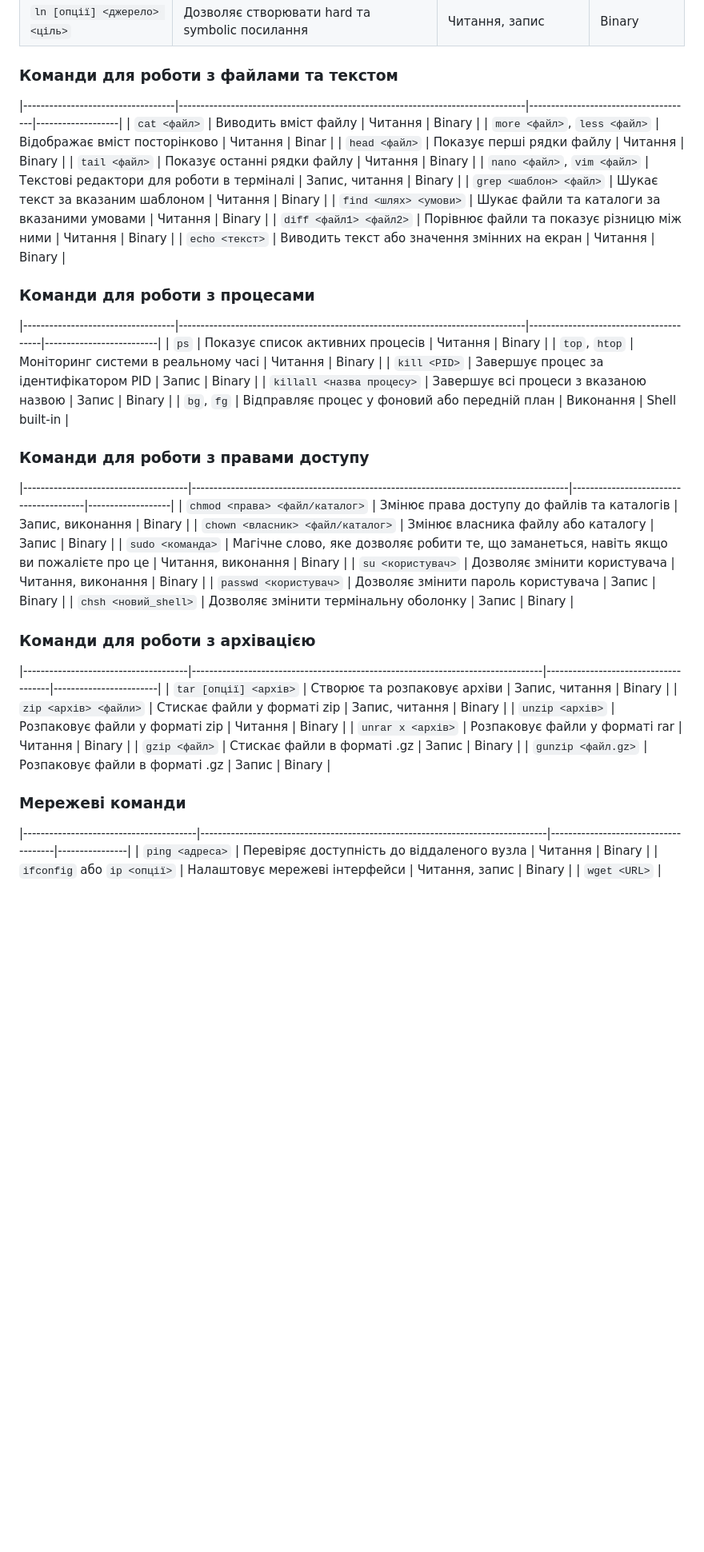
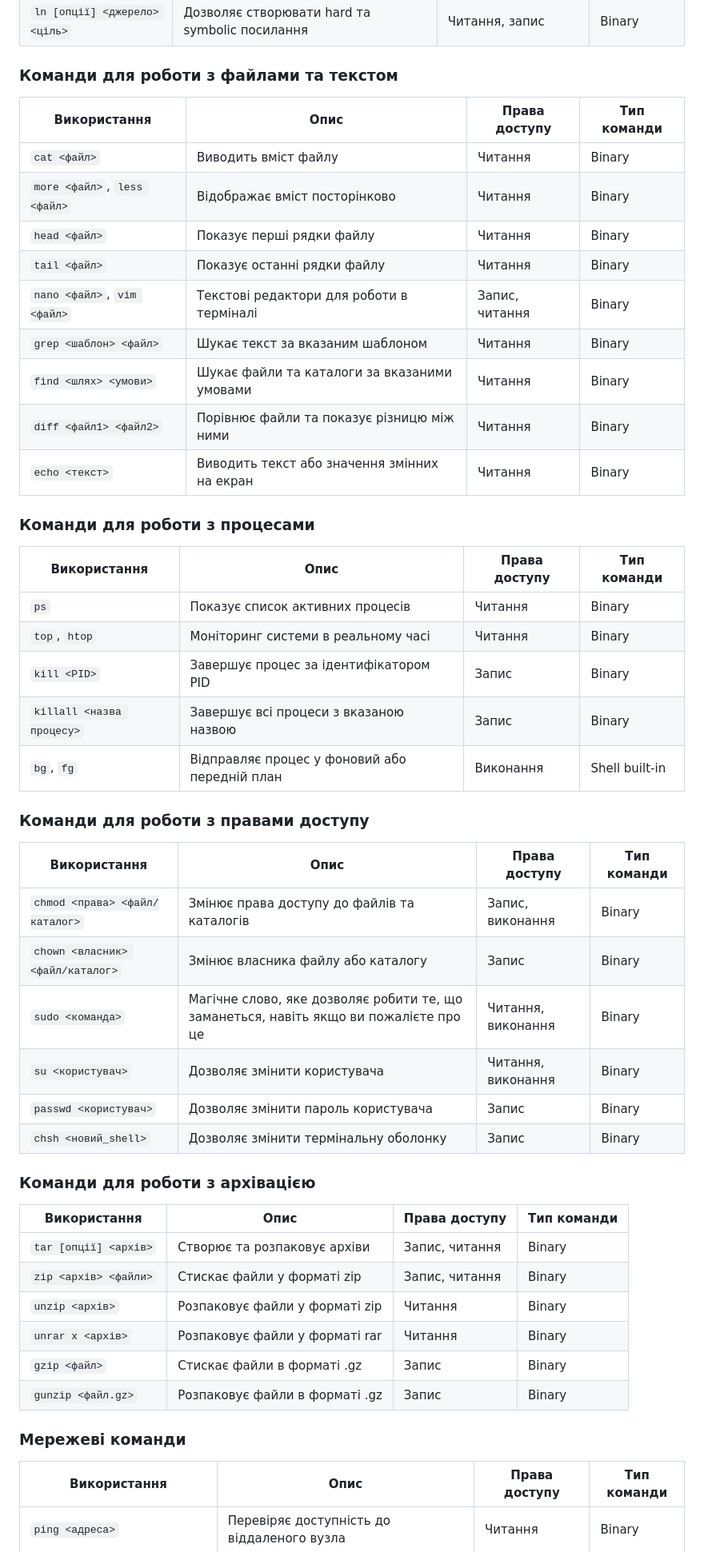
Before and after one commit to MihaplAyMF/study, a Markdown page: BaseCamp/HomeWork3/README.ua.md, the part around one of its changes. Shown at 80% size. Drawn GitHub-style; blank space fills up the shorter version.

```diff
--- a/BaseCamp/HomeWork3/README.ua.md
+++ b/BaseCamp/HomeWork3/README.ua.md
@@ -34,9 +38,10 @@
 
 ### Команди для роботи з файлами та текстом
 
+| Використання                      | Опис                                                                           | Права доступу                        | Тип команди       |
 |-----------------------------------|--------------------------------------------------------------------------------|--------------------------------------|-------------------|
 | `cat <файл>`                      | Виводить вміст файлу                                                           | Читання                              | Binary            |
-| `more <файл>`, `less <файл>`      | Відображає вміст посторінково                                                  | Читання                              | Binar             |
+| `more <файл>`, `less <файл>`      | Відображає вміст посторінково                                                  | Читання                              | Binary            |
 | `head <файл>`                     | Показує перші рядки файлу                                                      | Читання                              | Binary            |
 | `tail <файл>`                     | Показує останні рядки файлу                                                    | Читання                              | Binary            |
 | `nano <файл>`, `vim <файл>`       | Текстові редактори для роботи в терміналі                                      | Запис, читання                       | Binary            |
@@ -47,6 +52,7 @@
 
 ### Команди для роботи з процесами
 
+| Використання                      | Опис                                                                           | Права доступу                          | Тип команди              |
 |-----------------------------------|--------------------------------------------------------------------------------|----------------------------------------|--------------------------|
 | `ps`                              | Показує список активних процесів                                               | Читання                                | Binary                   |
 | `top`, `htop`                     | Моніторинг системи в реальному часі                                            | Читання                                | Binary                   |
@@ -56,6 +62,7 @@
 
 ### Команди для роботи з правами доступу
 
+| Використання                         | Опис                                                                                  | Права доступу                          | Тип команди       |
 |--------------------------------------|---------------------------------------------------------------------------------------|----------------------------------------|-------------------|
 | `chmod <права> <файл/каталог>`       | Змінює права доступу до файлів та каталогів                                           | Запис, виконання                       | Binary            |
 | `chown <власник> <файл/каталог>`     | Змінює власника файлу або каталогу                                                    | Запис                                  | Binary            |
@@ -66,6 +73,7 @@
 
 ### Команди для роботи з архівацією
 
+| Використання                         | Опис                                                                            | Права доступу                        | Тип команди            |
 |--------------------------------------|---------------------------------------------------------------------------------|--------------------------------------|------------------------|
 | `tar [опції] <архів>`                | Створює та розпаковує архіви                                                    | Запис, читання                       | Binary                 |
 | `zip <архів> <файли>`                | Стискає файли у форматі zip                                                     | Запис, читання                       | Binary                 |
@@ -76,6 +84,7 @@
 
 ### Мережеві команди
 
+| Використання                           | Опис                                                                           | Права доступу                        | Тип команди    |
 |----------------------------------------|--------------------------------------------------------------------------------|--------------------------------------|----------------|
 | `ping <адреса>`                        | Перевіряє доступність до віддаленого вузла                                     | Читання                              | Binary         |
 | `ifconfig` або `ip <опції>`            | Налаштовує мережеві інтерфейси                                                 | Читання, запис                       | Binary         |
```
Also changed, not shown: other parts of BaseCamp/HomeWork3/README.ua.md (+17 -9 lines).
